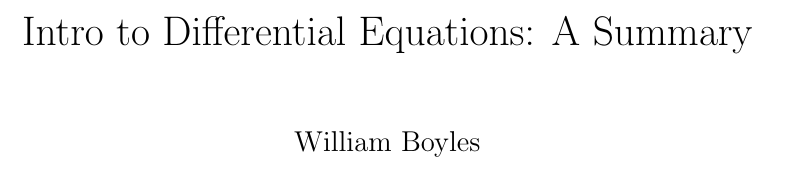
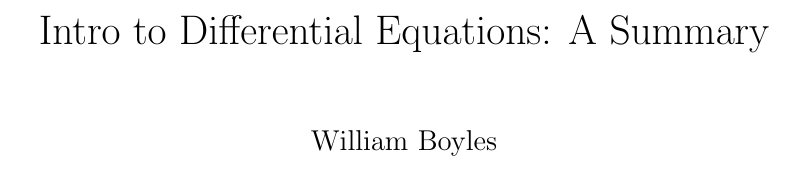
Before and after one commit to wmboyles/Math-Summaries, a LaTeX thesis (diffEq/main.tex): part of page 1 of 74 before the commit and part of page 1 of 77 after it, cut so that both start at the same text. Compiled offline with pdfLaTeX.

Commit message:
Removed paper size restriction

```diff
--- a/diffEq/main.tex
+++ b/diffEq/main.tex
@@ -1,4 +1,4 @@
-\documentclass[a4paper, oneside, 12pt]{book}
+\documentclass[oneside, 12pt]{book}
 
 % ------------------------------------------------------------------------------
 % Setup for table of contents
```
